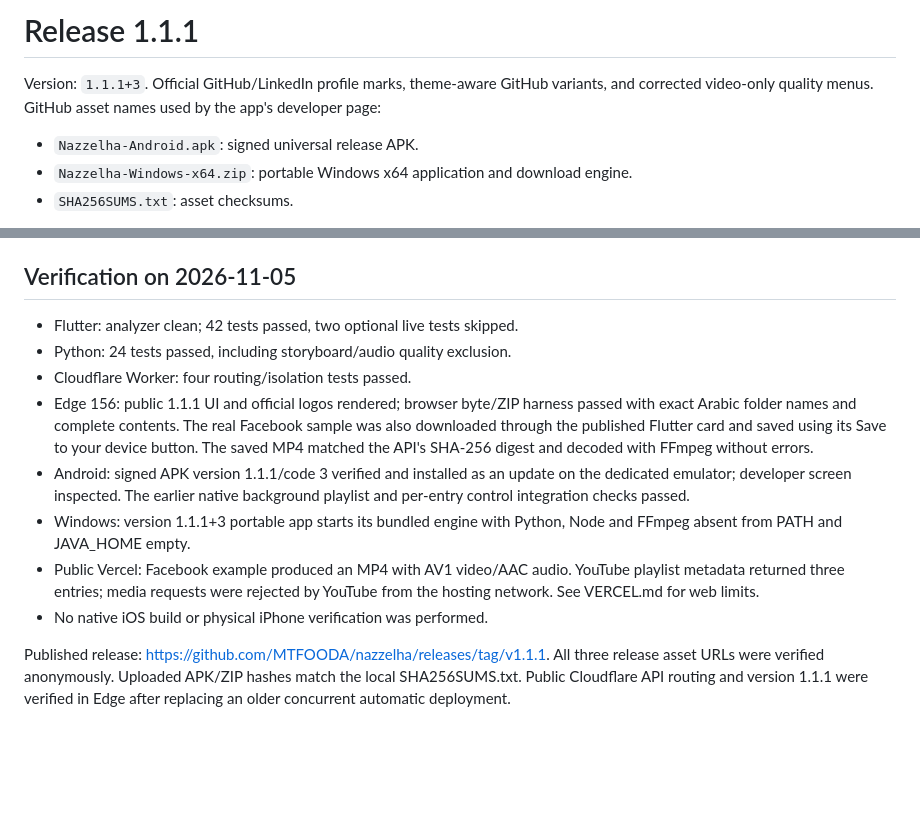
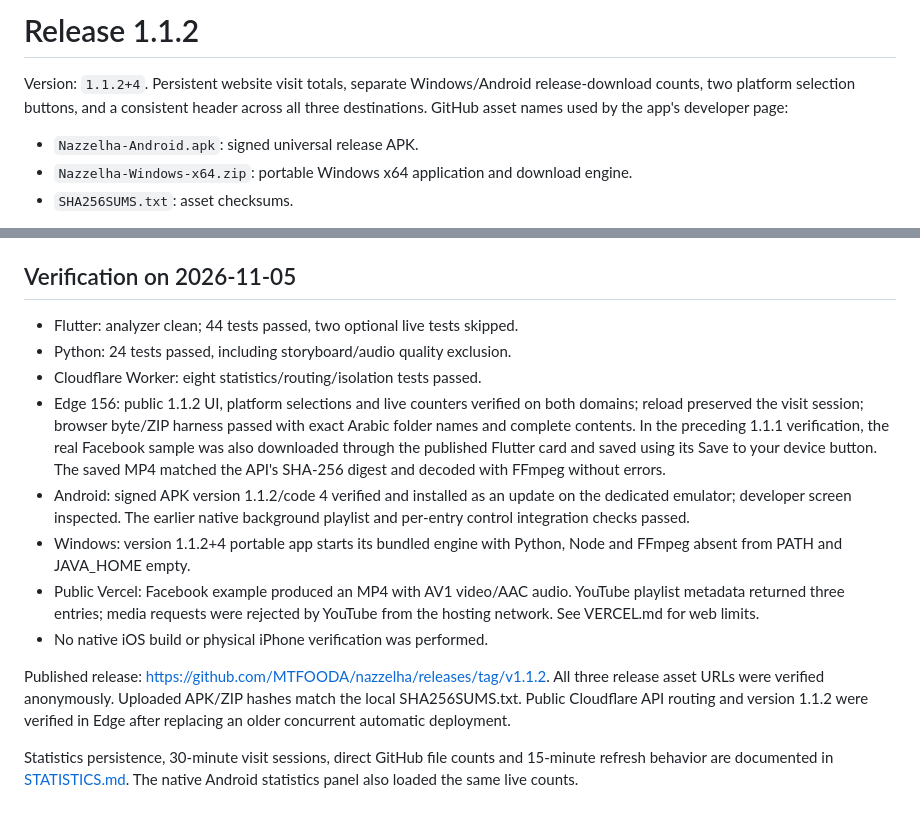
Before and after one commit to MTFOODA/nazzelha, a Markdown page: docs/RELEASES.md, 2 parts joined by grey strips. Drawn GitHub-style; blank space fills up the shorter version.

Commit message:
Record 1.1.2 native and web statistics verification

```diff
--- a/docs/RELEASES.md
+++ b/docs/RELEASES.md
@@ -1,6 +1,6 @@
-# Release 1.1.1
+# Release 1.1.2
 
-Version: `1.1.1+3`. Official GitHub/LinkedIn profile marks, theme-aware GitHub variants, and corrected video-only quality menus. GitHub asset names used by the app's developer page:
+Version: `1.1.2+4`. Persistent website visit totals, separate Windows/Android release-download counts, two platform selection buttons, and a consistent header across all three destinations. GitHub asset names used by the app's developer page:
 
 - `Nazzelha-Android.apk`: signed universal release APK.
 - `Nazzelha-Windows-x64.zip`: portable Windows x64 application and download engine.
@@ -59,25 +59,29 @@ download URL before announcing the release. Never publish `.release/` contents.
 
 ## Verification on 2026-11-05
 
-- Flutter: analyzer clean; 42 tests passed, two optional live tests skipped.
+- Flutter: analyzer clean; 44 tests passed, two optional live tests skipped.
 - Python: 24 tests passed, including storyboard/audio quality exclusion.
-- Cloudflare Worker: four routing/isolation tests passed.
-- Edge 156: public 1.1.1 UI and official logos rendered; browser byte/ZIP
+- Cloudflare Worker: eight statistics/routing/isolation tests passed.
+- Edge 156: public 1.1.2 UI, platform selections and live counters verified on both domains; reload preserved the visit session; browser byte/ZIP
   harness passed with exact Arabic folder names and complete contents.
-  The real Facebook sample was also downloaded through the published Flutter
+  In the preceding 1.1.1 verification, the real Facebook sample was also downloaded through the published Flutter
   card and saved using its Save to your device button. The saved MP4 matched
   the API's SHA-256 digest and decoded with FFmpeg without errors.
-- Android: signed APK version 1.1.1/code 3 verified and installed as an update
+- Android: signed APK version 1.1.2/code 4 verified and installed as an update
   on the dedicated emulator; developer screen inspected. The earlier native
   background playlist and per-entry control integration checks passed.
-- Windows: version 1.1.1+3 portable app starts its bundled engine with Python,
+- Windows: version 1.1.2+4 portable app starts its bundled engine with Python,
   Node and FFmpeg absent from PATH and JAVA_HOME empty.
 - Public Vercel: Facebook example produced an MP4 with AV1 video/AAC audio.
   YouTube playlist metadata returned three entries; media requests were
   rejected by YouTube from the hosting network. See VERCEL.md for web limits.
 - No native iOS build or physical iPhone verification was performed.
 
-Published release: https://github.com/MTFOODA/nazzelha/releases/tag/v1.1.1.
+Published release: https://github.com/MTFOODA/nazzelha/releases/tag/v1.1.2.
 All three release asset URLs were verified anonymously. Uploaded APK/ZIP hashes
-match the local SHA256SUMS.txt. Public Cloudflare API routing and version 1.1.1
+match the local SHA256SUMS.txt. Public Cloudflare API routing and version 1.1.2
 were verified in Edge after replacing an older concurrent automatic deployment.
+
+Statistics persistence, 30-minute visit sessions, direct GitHub file counts and
+15-minute refresh behavior are documented in [STATISTICS.md](STATISTICS.md).
+The native Android statistics panel also loaded the same live counts.
```
